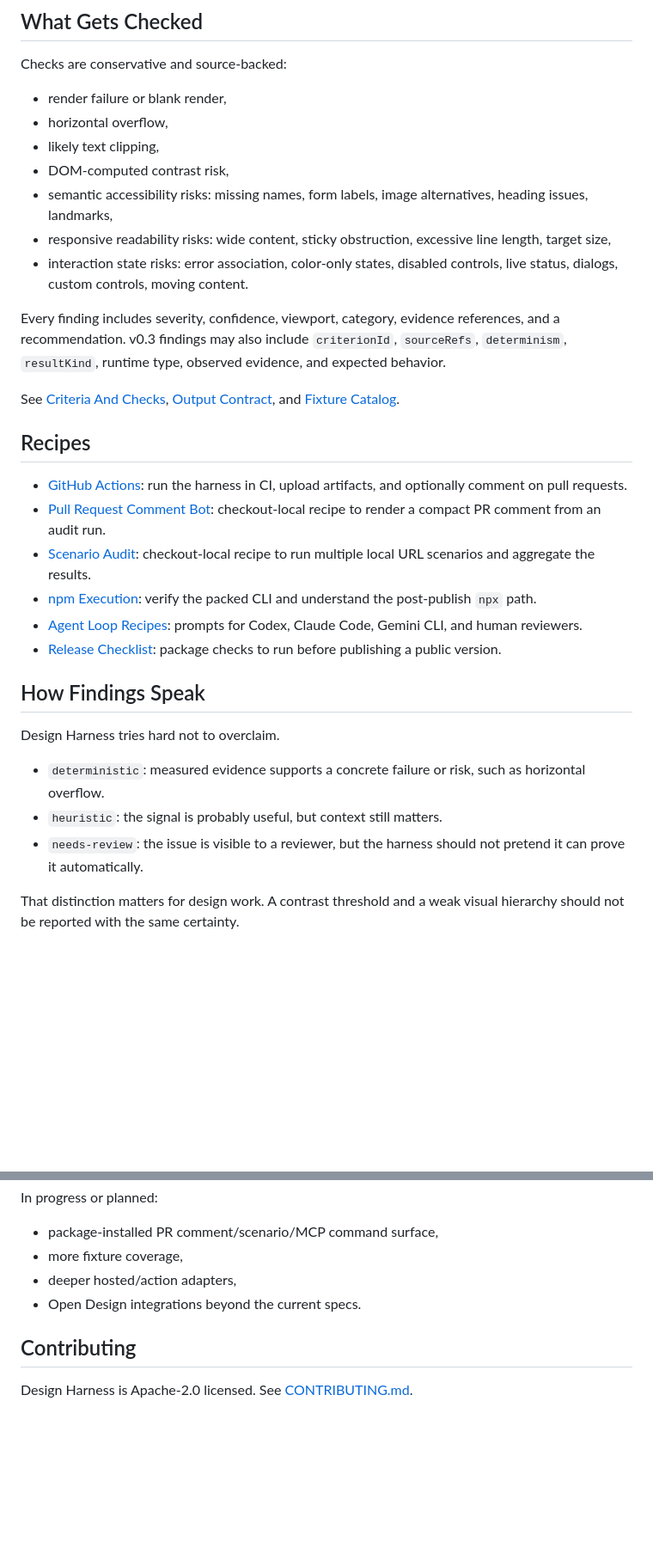
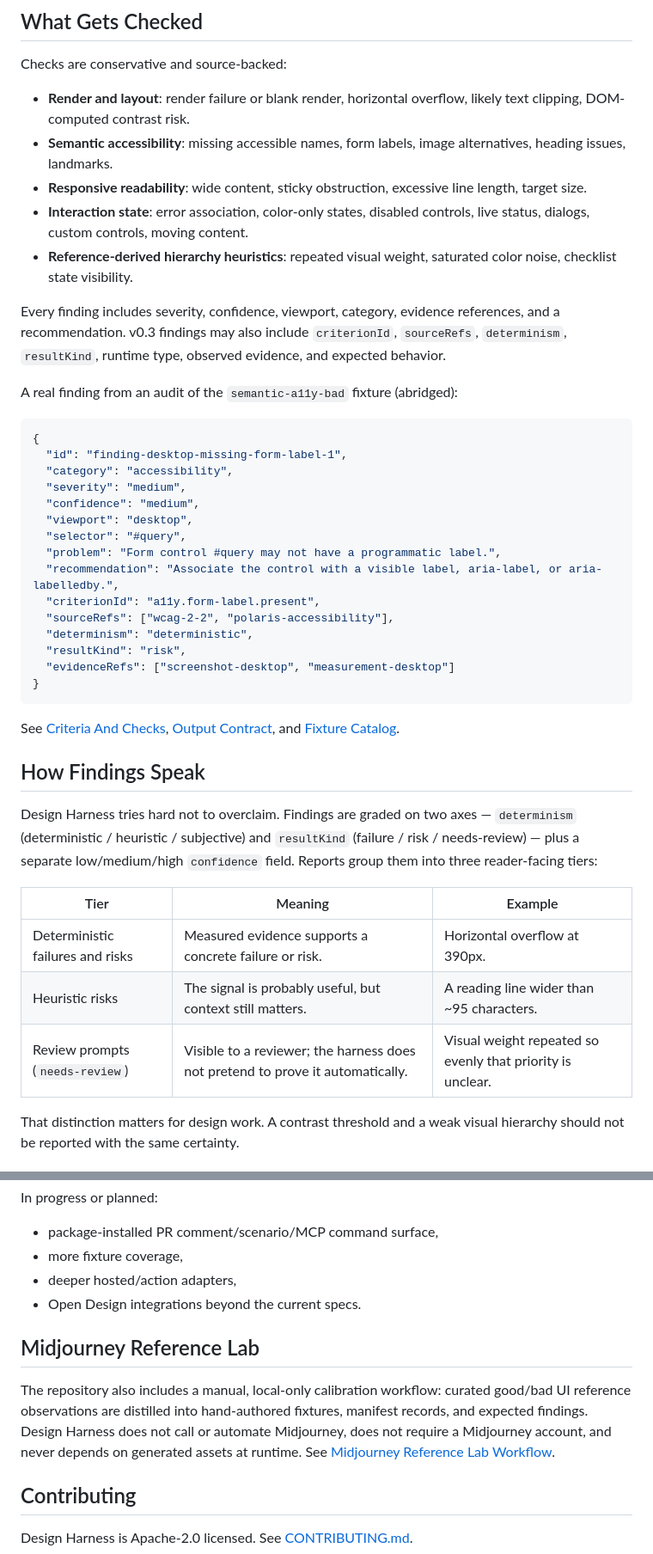
Before and after one commit to ictechgy/design-harness, a Markdown page: README.md, 2 parts joined by grey strips. Shown at 86% size. Rendered like a GitHub page; blank space fills up the shorter version.

````diff
--- a/README.md
+++ b/README.md
@@ -94,34 +96,45 @@ This keeps the loop grounded. The agent is not guessing from "make it better"; i
 
 Checks are conservative and source-backed:
 
-- render failure or blank render,
-- horizontal overflow,
-- likely text clipping,
-- DOM-computed contrast risk,
-- semantic accessibility risks: missing names, form labels, image alternatives, heading issues, landmarks,
-- responsive readability risks: wide content, sticky obstruction, excessive line length, target size,
-- interaction state risks: error association, color-only states, disabled controls, live status, dialogs, custom controls, moving content.
+- **Render and layout**: render failure or blank render, horizontal overflow, likely text clipping, DOM-computed contrast risk.
+- **Semantic accessibility**: missing accessible names, form labels, image alternatives, heading issues, landmarks.
+- **Responsive readability**: wide content, sticky obstruction, excessive line length, target size.
+- **Interaction state**: error association, color-only states, disabled controls, live status, dialogs, custom controls, moving content.
+- **Reference-derived hierarchy heuristics**: repeated visual weight, saturated color noise, checklist state visibility.
 
 Every finding includes severity, confidence, viewport, category, evidence references, and a recommendation. v0.3 findings may also include `criterionId`, `sourceRefs`, `determinism`, `resultKind`, runtime type, observed evidence, and expected behavior.
 
+A real finding from an audit of the `semantic-a11y-bad` fixture (abridged):
+
+```json
+{
+  "id": "finding-desktop-missing-form-label-1",
+  "category": "accessibility",
+  "severity": "medium",
+  "confidence": "medium",
+  "viewport": "desktop",
+  "selector": "#query",
+  "problem": "Form control #query may not have a programmatic label.",
+  "recommendation": "Associate the control with a visible label, aria-label, or aria-labelledby.",
+  "criterionId": "a11y.form-label.present",
+  "sourceRefs": ["wcag-2-2", "polaris-accessibility"],
+  "determinism": "deterministic",
+  "resultKind": "risk",
+  "evidenceRefs": ["screenshot-desktop", "measurement-desktop"]
+}
+```
+
 See [Criteria And Checks](docs/criteria-and-checks.md), [Output Contract](docs/output-contract.md), and [Fixture Catalog](docs/fixtures.md).
-
-## Recipes
-
-- [GitHub Actions](docs/recipes/github-actions.md): run the harness in CI, upload artifacts, and optionally comment on pull requests.
-- [Pull Request Comment Bot](docs/recipes/pr-comment-bot.md): checkout-local recipe to render a compact PR comment from an audit run.
-- [Scenario Audit](docs/recipes/scenario-audit.md): checkout-local recipe to run multiple local URL scenarios and aggregate the results.
-- [npm Execution](docs/recipes/npm-execution.md): verify the packed CLI and understand the post-publish `npx` path.
-- [Agent Loop Recipes](docs/recipes/agent-loop.md): prompts for Codex, Claude Code, Gemini CLI, and human reviewers.
-- [Release Checklist](docs/recipes/release-checklist.md): package checks to run before publishing a public version.
 
 ## How Findings Speak
 
-Design Harness tries hard not to overclaim.
+Design Harness tries hard not to overclaim. Findings are graded on two axes — `determinism` (deterministic / heuristic / subjective) and `resultKind` (failure / risk / needs-review) — plus a separate low/medium/high `confidence` field. Reports group them into three reader-facing tiers:
 
-- `deterministic`: measured evidence supports a concrete failure or risk, such as horizontal overflow.
-- `heuristic`: the signal is probably useful, but context still matters.
-- `needs-review`: the issue is visible to a reviewer, but the harness should not pretend it can prove it automatically.
+| Tier | Meaning | Example |
+| --- | --- | --- |
+| Deterministic failures and risks | Measured evidence supports a concrete failure or risk. | Horizontal overflow at 390px. |
+| Heuristic risks | The signal is probably useful, but context still matters. | A reading line wider than ~95 characters. |
+| Review prompts (`needs-review`) | Visible to a reviewer; the harness does not pretend to prove it automatically. | Visual weight repeated so evenly that priority is unclear. |
 
 That distinction matters for design work. A contrast threshold and a weak visual hierarchy should not be reported with the same certainty.
 
@@ -186,6 +196,10 @@ In progress or planned:
 - deeper hosted/action adapters,
 - Open Design integrations beyond the current specs.
 
+## Midjourney Reference Lab
+
+The repository also includes a manual, local-only calibration workflow: curated good/bad UI reference observations are distilled into hand-authored fixtures, manifest records, and expected findings. Design Harness does not call or automate Midjourney, does not require a Midjourney account, and never depends on generated assets at runtime. See [Midjourney Reference Lab Workflow](docs/midjourney-reference-lab/workflow.md).
+
 ## Contributing
 
 Design Harness is Apache-2.0 licensed. See [CONTRIBUTING.md](CONTRIBUTING.md).
````
Also changed, not shown: other parts of README.md (+30 -31 lines).
